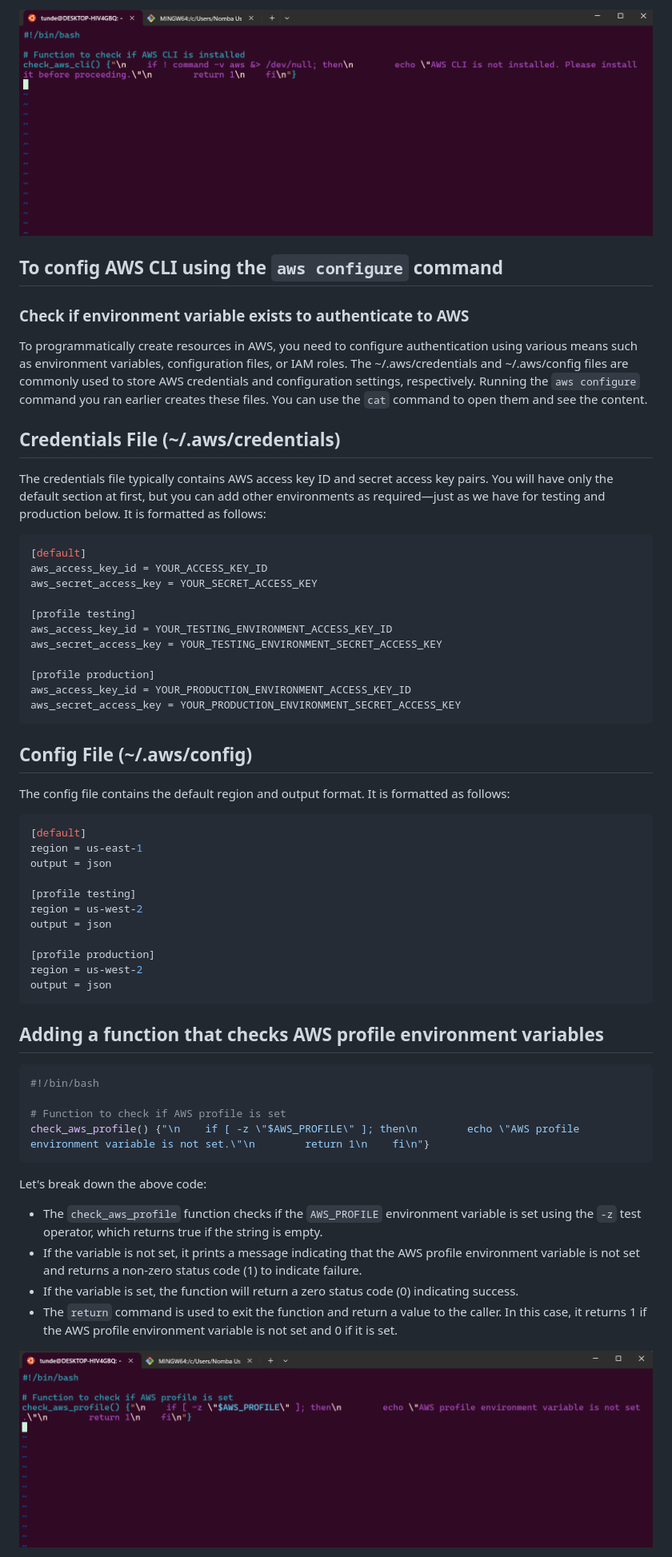
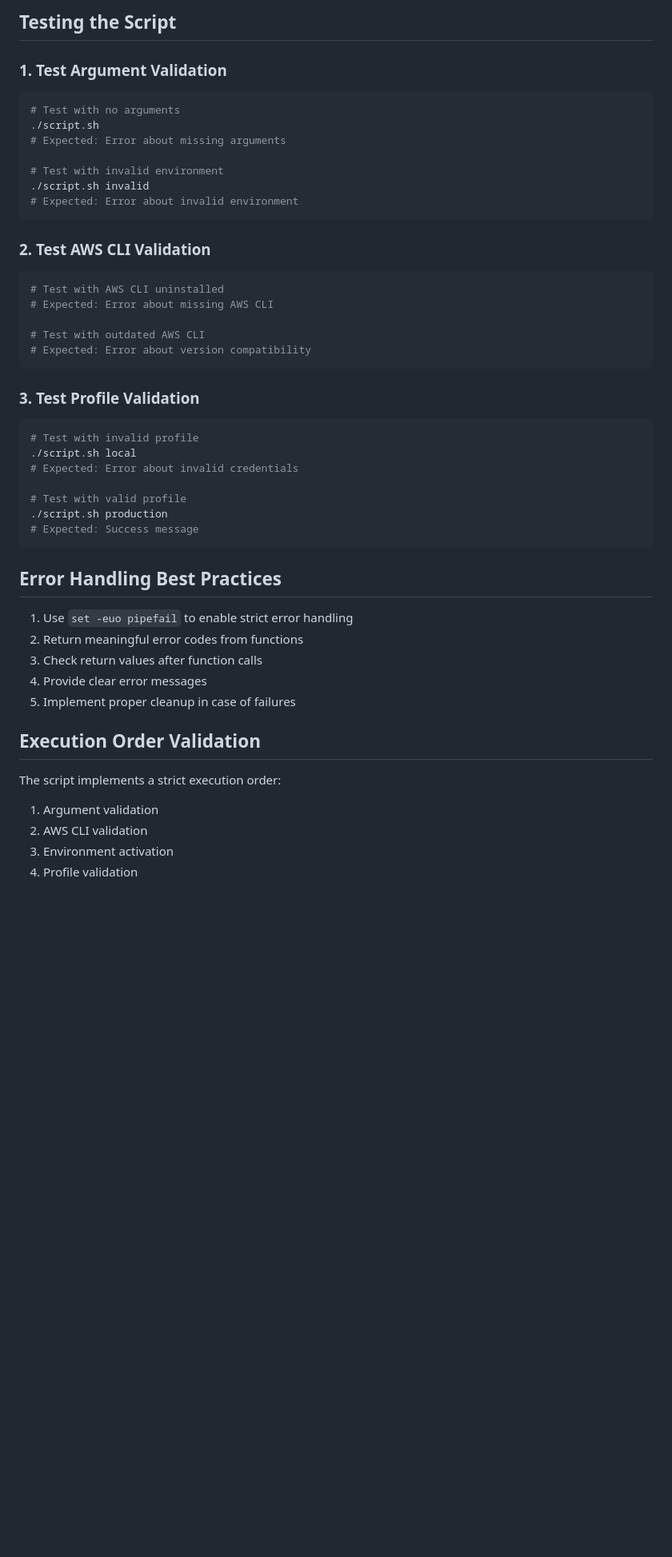
Before and after one commit to HephtronCode/darey.io_DevOps, a Markdown page: Shell_scripting-functions_Project/README.md, the part around one of its changes. Shown at 80% size. Drawn GitHub-style; blank space fills up the shorter version.

````diff
--- a/Shell_scripting-functions_Project/README.md
+++ b/Shell_scripting-functions_Project/README.md
@@ -155,56 +197,50 @@ Let's break down the above code:
 
-![](./img/07.png)
+## Testing the Script
 
-## To config AWS CLI using the `aws configure` command
+### 1. Test Argument Validation
+```bash
+# Test with no arguments
+./script.sh
+# Expected: Error about missing arguments
 
-### Check if environment variable exists to authenticate to AWS
-To programmatically create resources in AWS, you need to configure authentication using various means such as environment variables, configuration files, or IAM roles.
-The ~/.aws/credentials and ~/.aws/config files are commonly used to store AWS credentials and configuration settings, respectively.
-Running the `aws configure` command you ran earlier creates these files. You can use the `cat` command to open them and see the content.
+# Test with invalid environment
+./script.sh invalid
+# Expected: Error about invalid environment
+```
 
-## Credentials File (~/.aws/credentials)
-The credentials file typically contains AWS access key ID and secret access key pairs. You will have only the default section at first, but you can add other environments as required—just as we have for testing and production below.
-It is formatted as follows:
-```ini
-[default]
-aws_access_key_id = YOUR_ACCESS_KEY_ID
-aws_secret_access_key = YOUR_SECRET_ACCESS_KEY
+### 2. Test AWS CLI Validation
+```bash
+# Test with AWS CLI uninstalled
+# Expected: Error about missing AWS CLI
 
-[profile testing]
-aws_access_key_id = YOUR_TESTING_ENVIRONMENT_ACCESS_KEY_ID
-aws_secret_access_key = YOUR_TESTING_ENVIRONMENT_SECRET_ACCESS_KEY
+# Test with outdated AWS CLI
+# Expected: Error about version compatibility
+```
 
-[profile production]
-aws_access_key_id = YOUR_PRODUCTION_ENVIRONMENT_ACCESS_KEY_ID
-aws_secret_access_key = YOUR_PRODUCTION_ENVIRONMENT_SECRET_ACCESS_KEY
+### 3. Test Profile Validation
+```bash
+# Test with invalid profile
+./script.sh local
+# Expected: Error about invalid credentials
+
+# Test with valid profile
+./script.sh production
+# Expected: Success message
 ```
-## Config File (~/.aws/config)
-The config file contains the default region and output format. It is formatted as follows:
-```ini
-[default]
-region = us-east-1
-output = json
 
-[profile testing]
-region = us-west-2
-output = json
+## Error Handling Best Practices
 
-[profile production]
-region = us-west-2
-output = json
-```
-## Adding a function that checks AWS profile environment variables
-```bash
-#!/bin/bash
+1. Use `set -euo pipefail` to enable strict error handling
+2. Return meaningful error codes from functions
+3. Check return values after function calls
+4. Provide clear error messages
+5. Implement proper cleanup in case of failures
 
-# Function to check if AWS profile is set
-check_aws_profile() {"\n    if [ -z \"$AWS_PROFILE\" ]; then\n        echo \"AWS profile environment variable is not set.\"\n        return 1\n    fi\n"}
-```
-Let's break down the above code:
-- The `check_aws_profile` function checks if the `AWS_PROFILE` environment variable is set using the `-z` test operator, which returns true if the string is empty.
-- If the variable is not set, it prints a message indicating that the AWS profile environment variable is not set and returns a non-zero status code (1) to indicate failure.
-- If the variable is set, the function will return a zero status code (0) indicating success.
-- The `return` command is used to exit the function and return a value to the caller. In this case, it returns 1 if the AWS profile environment variable is not set and 0 if it is set.
+## Execution Order Validation
 
-![](./img/08.png)
+The script implements a strict execution order:
+1. Argument validation
+2. AWS CLI validation
+3. Environment activation
+4. Profile validation
 
````
Also changed, not shown: other parts of Shell_scripting-functions_Project/README.md (+155 -137 lines).
